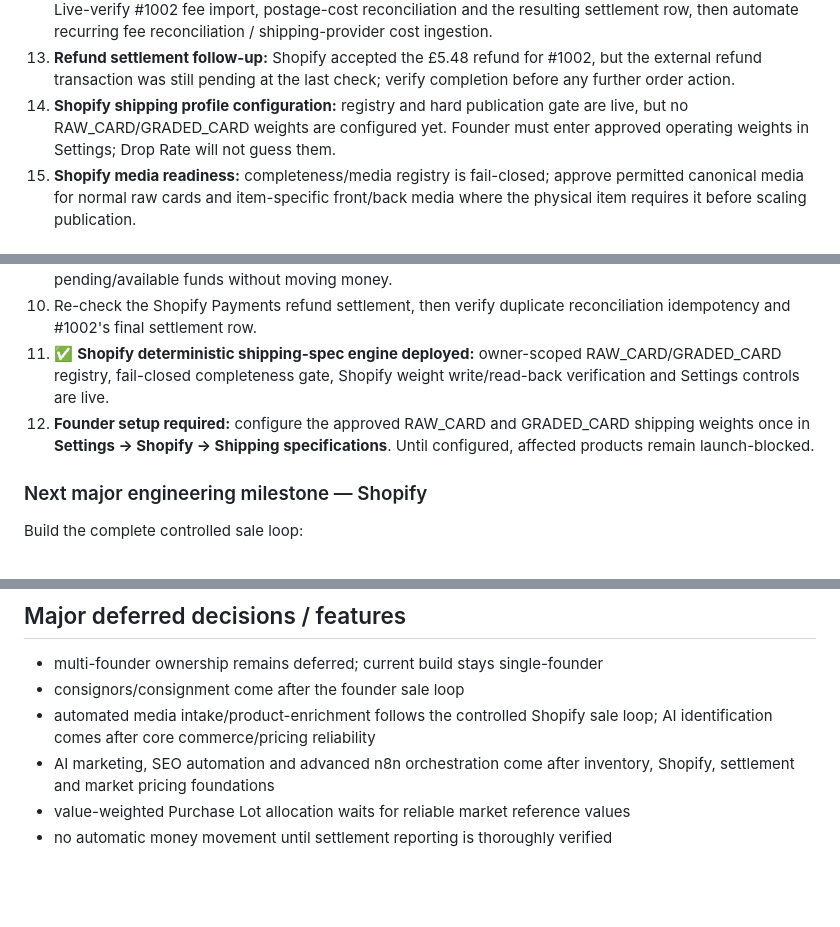
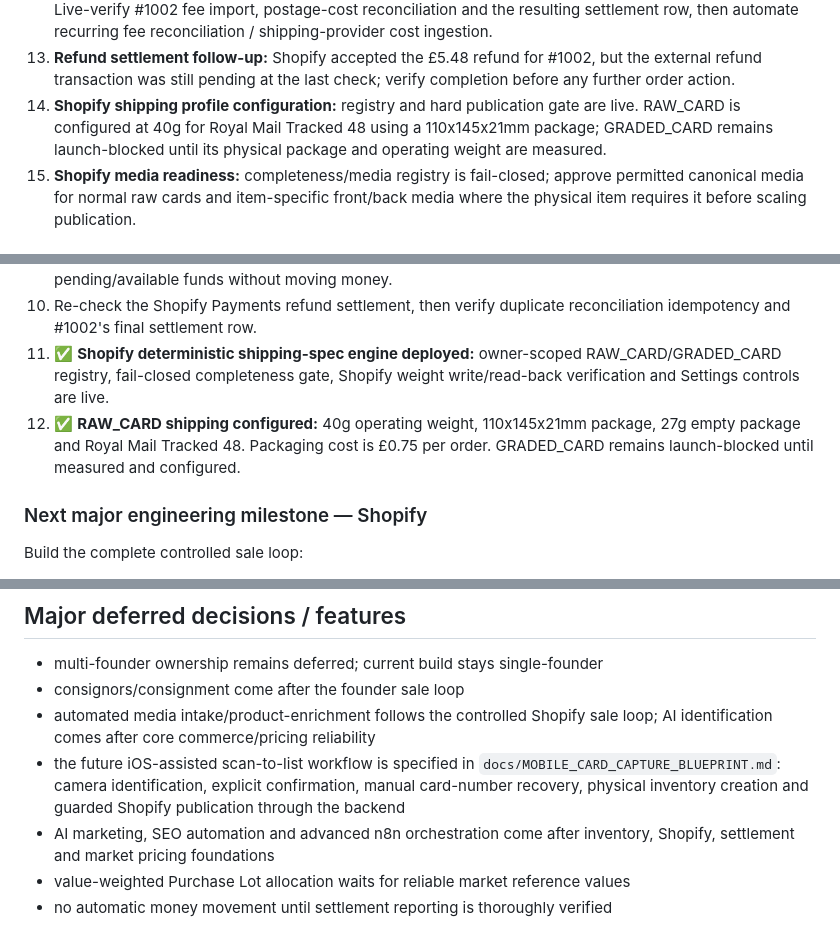
Before and after one commit to pulltheorytcg/drop-rate-backend, a Markdown page: BUILD_STATUS.md, 3 parts joined by grey strips. Drawn GitHub-style; blank space fills up the shorter version.

Commit message:
Update shipping status and mobile capture roadmap

```diff
--- a/BUILD_STATUS.md
+++ b/BUILD_STATUS.md
@@ -446,7 +446,7 @@ These are **not blockers to the current backend foundation**, but remain explici
 11. **Operational inventory cleanup:** 412 remaining language reviews, 508 unconfirmed identities, 507 remaining registered-storage assignments, the remaining 10 conditions and 508 Store Prices. Current acquisition costs are populated; future unknown costs must still remain NULL.
 12. **Shopify settlement enrichment:** Finance Reconciliation v1 + Owner Settlement Report v1 are deployed. Live-verify #1002 fee import, postage-cost reconciliation and the resulting settlement row, then automate recurring fee reconciliation / shipping-provider cost ingestion.
 13. **Refund settlement follow-up:** Shopify accepted the £5.48 refund for #1002, but the external refund transaction was still pending at the last check; verify completion before any further order action.
-14. **Shopify shipping profile configuration:** registry and hard publication gate are live, but no RAW_CARD/GRADED_CARD weights are configured yet. Founder must enter approved operating weights in Settings; Drop Rate will not guess them.
+14. **Shopify shipping profile configuration:** registry and hard publication gate are live. RAW_CARD is configured at 40g for Royal Mail Tracked 48 using a 110x145x21mm package; GRADED_CARD remains launch-blocked until its physical package and operating weight are measured.
 15. **Shopify media readiness:** completeness/media registry is fail-closed; approve permitted canonical media for normal raw cards and item-specific front/back media where the physical item requires it before scaling publication.
 
 ## Milestone 1 checklist
@@ -509,7 +509,7 @@ These are **not blockers to the current backend foundation**, but remain explici
 9. ✅ **Owner Settlement Report v1 deployed:** Reports now show gross proceeds, deductions, signed adjustments, net owner proceeds, effective cost basis, owner profit, reconciliation state and pending/available funds without moving money.
 10. Re-check the Shopify Payments refund settlement, then verify duplicate reconciliation idempotency and #1002's final settlement row.
 11. ✅ **Shopify deterministic shipping-spec engine deployed:** owner-scoped RAW_CARD/GRADED_CARD registry, fail-closed completeness gate, Shopify weight write/read-back verification and Settings controls are live.
-12. **Founder setup required:** configure the approved RAW_CARD and GRADED_CARD shipping weights once in **Settings → Shopify → Shipping specifications**. Until configured, affected products remain launch-blocked.
+12. ✅ **RAW_CARD shipping configured:** 40g operating weight, 110x145x21mm package, 27g empty package and Royal Mail Tracked 48. Packaging cost is £0.75 per order. GRADED_CARD remains launch-blocked until measured and configured.
 
 ### Next major engineering milestone — Shopify
 Build the complete controlled sale loop:
@@ -537,6 +537,7 @@ Required controls:
 - multi-founder ownership remains deferred; current build stays single-founder
 - consignors/consignment come after the founder sale loop
 - automated media intake/product-enrichment follows the controlled Shopify sale loop; AI identification comes after core commerce/pricing reliability
+- the future iOS-assisted scan-to-list workflow is specified in `docs/MOBILE_CARD_CAPTURE_BLUEPRINT.md`: camera identification, explicit confirmation, manual card-number recovery, physical inventory creation and guarded Shopify publication through the backend
 - AI marketing, SEO automation and advanced n8n orchestration come after inventory, Shopify, settlement and market pricing foundations
 - value-weighted Purchase Lot allocation waits for reliable market reference values
 - no automatic money movement until settlement reporting is thoroughly verified
```
